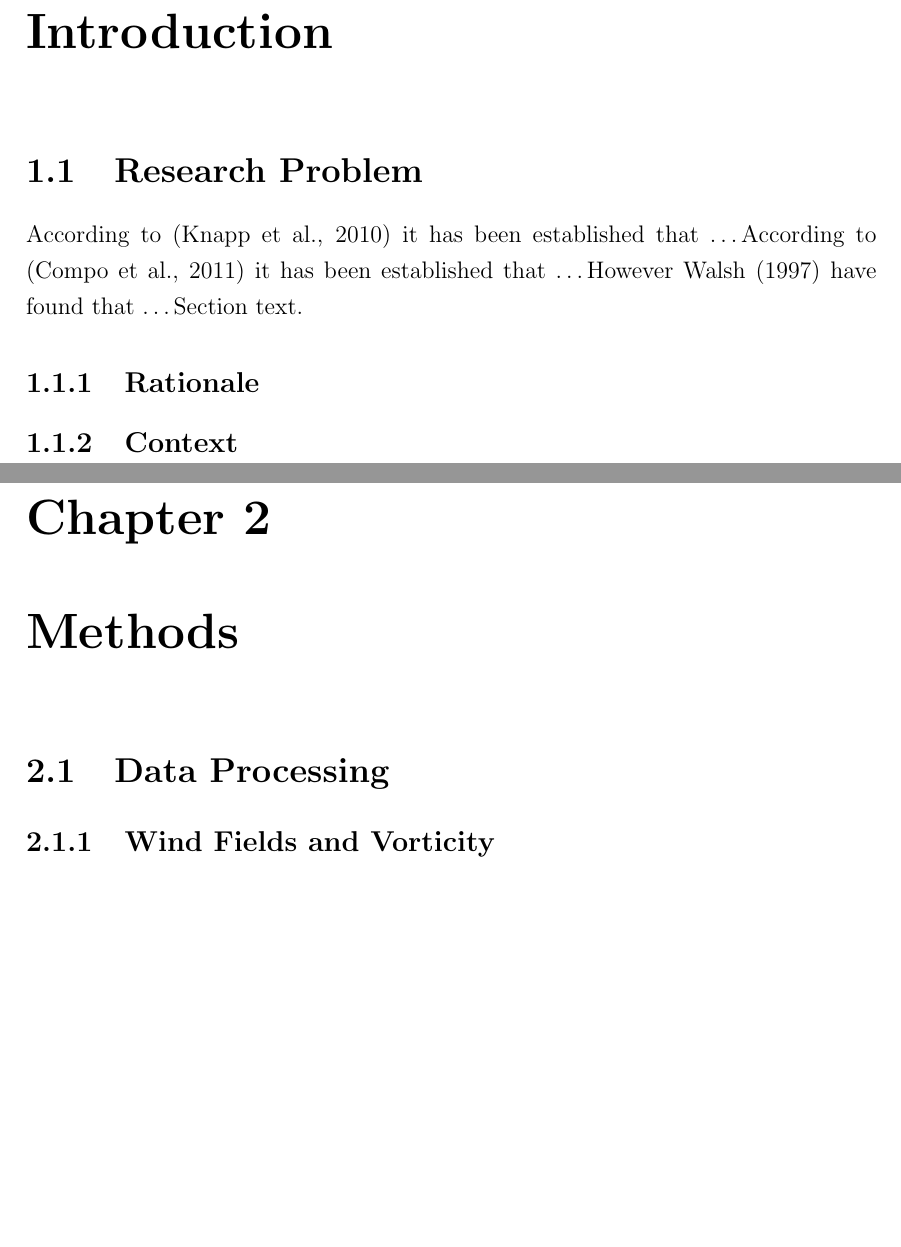
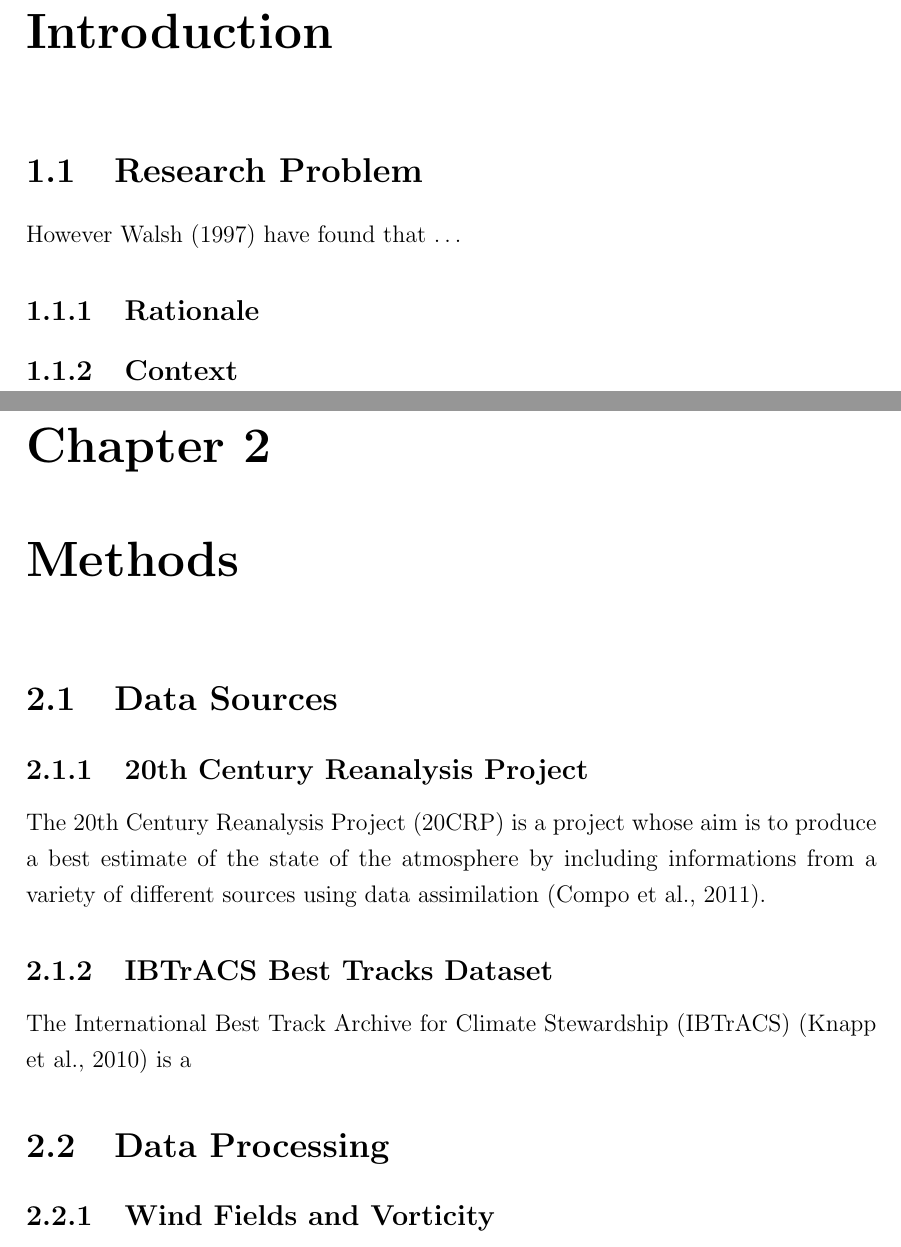
Before and after one commit to markmuetz/stormtracks_dissertation, a LaTeX thesis (dissertation.tex): two parts of pages 4 and 5 of 12, joined at a grey line, cut so that both start at the same text, the shorter picture padded with empty space. Compiled offline with pdfLaTeX.

Commit message:
Add two data sources subsections in methods.

```diff
--- a/dissertation.tex
+++ b/dissertation.tex
@@ -103,18 +104,22 @@ Finally, numerous discussions with Robert Muetzelfeldt were invaluable for keepi
 
 \section{Research Problem}
 
-According to \parencite{knappInternational2010} it has been established that \dots
-According to \parencite{compoTwentieth2011} it has been established that \dots
 However \textcite{walshObjective1997} have found that \dots
-Section text.
 
 \subsection{Rationale}
 
 \subsection{Context}
 
-
 \chapter{Methods}
 % Methods, including data sources and acquisition, data processing.
+
+\section{Data Sources}
+
+\subsection{20th Century Reanalysis Project}
+The 20th Century Reanalysis Project (20CRP) is a project whose aim is to produce a best estimate of the state of the atmosphere by including informations from a variety of different sources using data assimilation \parencite{compoTwentieth2011}.
+
+\subsection{IBTrACS Best Tracks Dataset}
+The International Best Track Archive for Climate Stewardship (IBTrACS) \parencite{knappInternational2010} is a
 
 \section{Data Processing}
 
```
Also changed, not shown: dissertation.tex (1 more changed lines).
